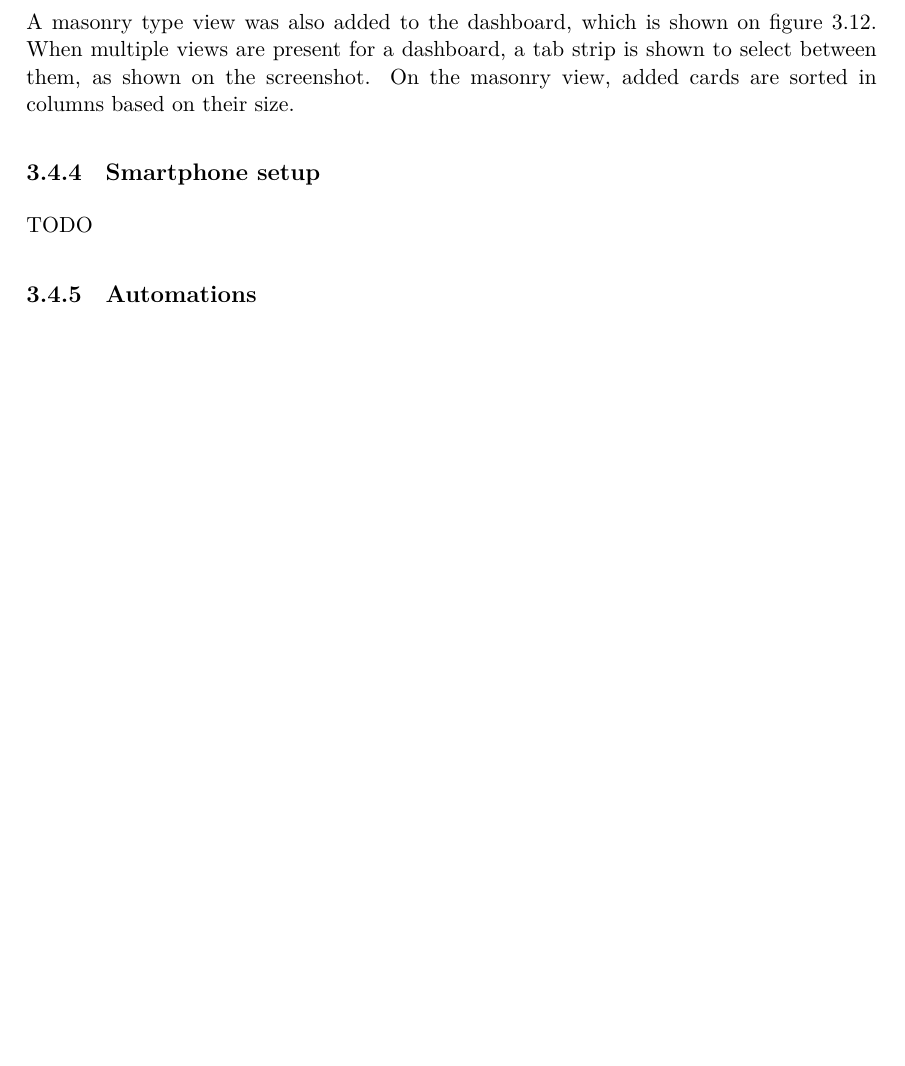
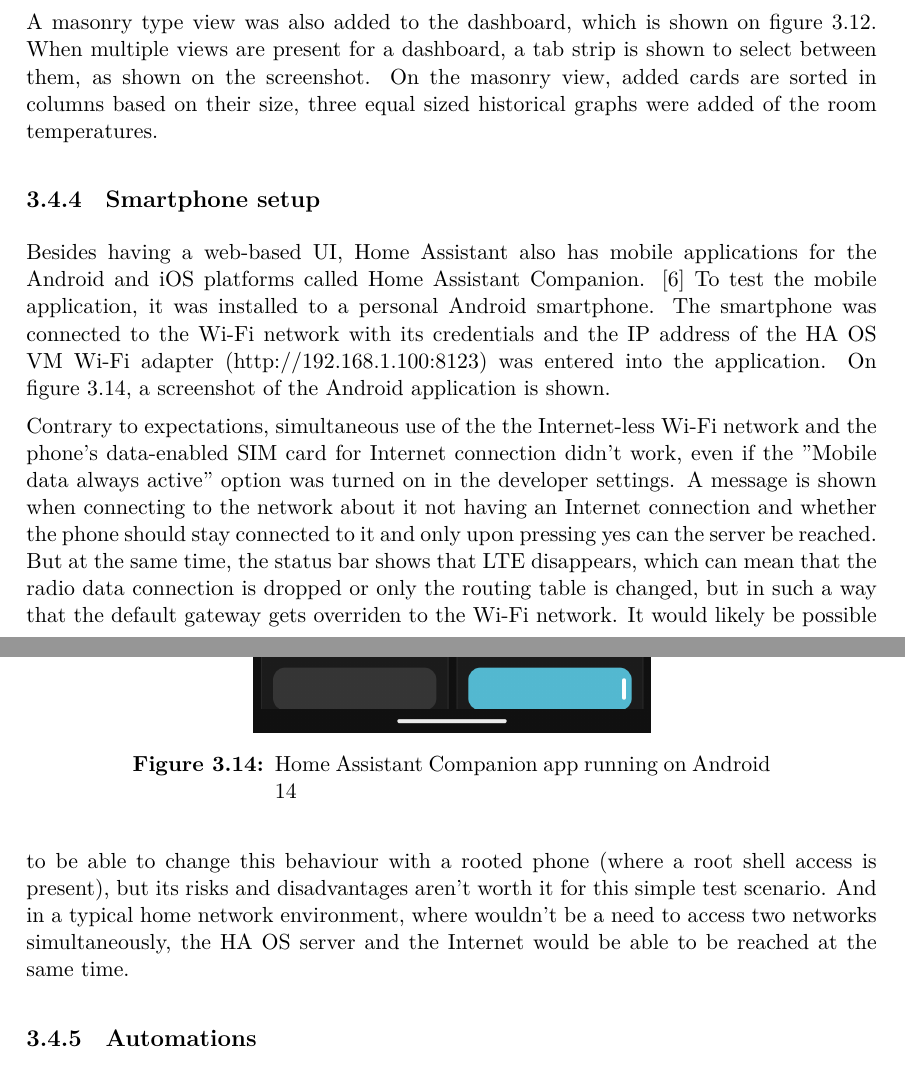
Before and after one commit to gombossb/thesis, a LaTeX thesis (doc/thesis/thesis.tex, which reads doc/thesis/content/implementation.tex): part of page 30 of 36 before the commit and two parts of pages 30 and 31 of 37 after it, the two joined at a grey line, cut so that both start at the same text, the shorter picture padded with empty space. Compiled offline with XeLaTeX.

Commit message:
impl mobile app setup

```diff
--- a/doc/thesis/content/implementation.tex
+++ b/doc/thesis/content/implementation.tex
@@ -230,11 +231,20 @@ Multiple dashboards can be created in Home Assistant to control and show differe
 On the default dashboard, all areas, device controls and readings, integrations are shown as a whole, which can be ideal for a typical home environment with multiple devices, but not for the project with basically a single device and its many entities. Therefore another dashboard with a sections type view was created, which is shown on \refstruc{fig:HAcustomDashboard}. Multiple sections were created for the various types of controls (eg. lights, fans) and sensors (room temperatures), which were grouped together by the types of entities. Additional extra entities were added two sections for display: the average temperature of the three rooms to the "Temperatures" section and the LDR sensor's value to the "Room Lights" section.
 % maybe area?
 
-A masonry type view was also added to the dashboard, which is shown on \refstruc{fig:HAmasonryDashboard}. When multiple views are present for a dashboard, a tab strip is shown to select between them, as shown on the screenshot. On the masonry view, added cards are sorted in columns based on their size. % TODO three temp stuff
+A masonry type view was also added to the dashboard, which is shown on \refstruc{fig:HAmasonryDashboard}. When multiple views are present for a dashboard, a tab strip is shown to select between them, as shown on the screenshot. On the masonry view, added cards are sorted in columns based on their size, three equal sized historical graphs were added of the room temperatures.
 
 \subsection{Smartphone setup}
 
-TODO
+Besides having a web-based UI, Home Assistant also has mobile applications for the Android and iOS platforms called Home Assistant Companion. \cite{HACompanion} To test the mobile application, it was installed to a personal Android smartphone. The smartphone was connected to the Wi-Fi network with its credentials and the IP address of the HA OS VM Wi-Fi adapter (http://192.168.1.100:8123) was entered into the application. On \refstruc{fig:HAandroidScreenshot}, a screenshot of the Android application is shown.
+
+\begin{figure}[!ht]
+  \centering
+  \includegraphics[width=70mm, keepaspectratio]{figures/homeassistant_android_screenshot.png}
+  \caption{Home Assistant Companion app running on Android 14}
+  \label{fig:HAandroidScreenshot}
+\end{figure}
+
+Contrary to expectations, simultaneous use of the the Internet-less Wi-Fi network and the phone's data-enabled SIM card for Internet connection didn't work, even if the "Mobile data always active" option was turned on in the developer settings. A message is shown when connecting to the network about it not having an Internet connection and whether the phone should stay connected to it and only upon pressing yes can the server be reached. But at the same time, the status bar shows that LTE disappears, which can mean that the radio data connection is dropped or only the routing table is changed, but in such a way that the default gateway gets overriden to the Wi-Fi network. It would likely be possible to be able to change this behaviour with a rooted phone (where a root shell access is present), but its risks and disadvantages aren't worth it for this simple test scenario. And in a typical home network environment, where wouldn't be a need to access two networks simultaneously, the HA OS server and the Internet would be able to be reached at the same time.
 
 \subsection{Automations}
 
```
Also changed, not shown: doc/thesis/bib/mybib.bib (+7 -0 lines), doc/thesis/thesis.tex (+1 -1 lines), doc/thesis/figures/homeassistant_android_screenshot.png (added), doc/thesis/content/implementation.tex (9 more changed lines).
